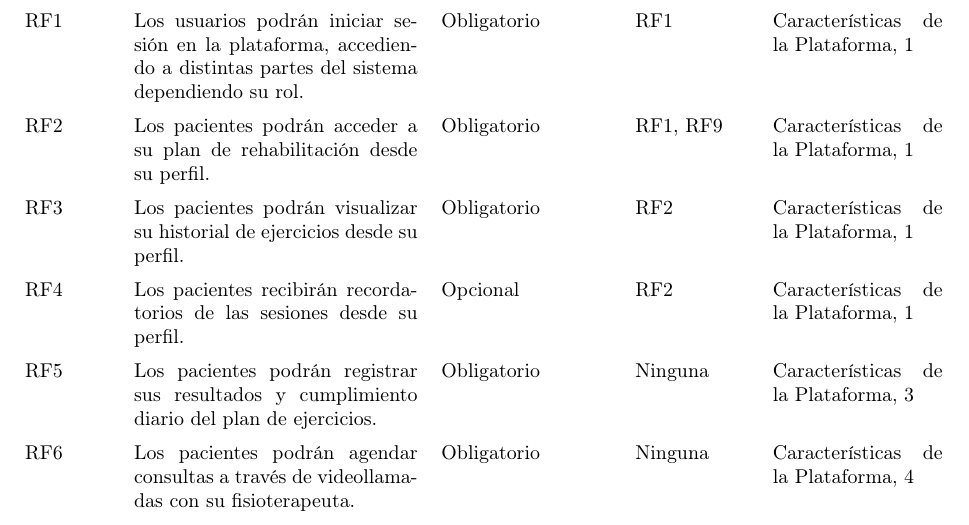
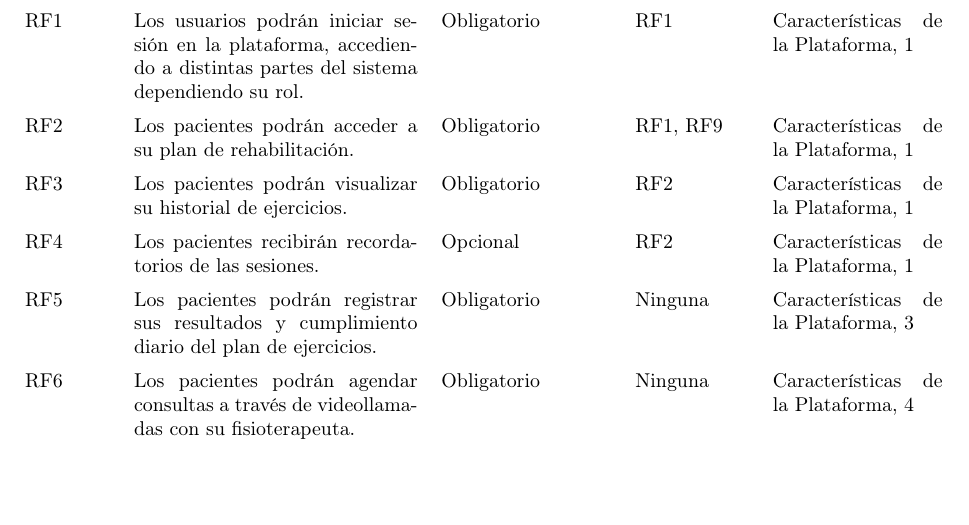
Before and after one commit to Organizacion-basada-en-componentes/ingenieria_web, a LaTeX document (doc/requisitos/main.tex): part of page 4 of 5, cut so that both start at the same text, the shorter picture padded with empty space. Compiled offline with pdfLaTeX.

Commit message:
acortación de requisitos

```diff
--- a/doc/requisitos/main.tex
+++ b/doc/requisitos/main.tex
@@ -158,11 +158,11 @@ Entre los posibles casos de uso se encuentran situaciones como la rehabilitació
 	\addlinespace \stepcounter{requisitosFuncionales}
 	RF\therequisitosFuncionales & Los usuarios podrán iniciar sesión en la plataforma, accediendo a distintas partes del sistema dependiendo su rol. & Obligatorio & RF1 & Características de la Plataforma, 1 \\
 	\addlinespace \stepcounter{requisitosFuncionales}
-	RF\therequisitosFuncionales & Los pacientes podrán acceder a su plan de rehabilitación desde su perfil. & Obligatorio & RF1, RF9 & Características de la Plataforma, 1 \\
+	RF\therequisitosFuncionales & Los pacientes podrán acceder a su plan de rehabilitación. & Obligatorio & RF1, RF9 & Características de la Plataforma, 1 \\
 	\addlinespace \stepcounter{requisitosFuncionales}
-	RF\therequisitosFuncionales & Los pacientes podrán visualizar su historial de ejercicios desde su perfil. & Obligatorio & RF2 & Características de la Plataforma, 1 \\
+	RF\therequisitosFuncionales & Los pacientes podrán visualizar su historial de ejercicios. & Obligatorio & RF2 & Características de la Plataforma, 1 \\
 	\addlinespace \stepcounter{requisitosFuncionales}
-	RF\therequisitosFuncionales & Los pacientes recibirán recordatorios de las sesiones desde su perfil. & Opcional & RF2 & Características de la Plataforma, 1 \\
+	RF\therequisitosFuncionales & Los pacientes recibirán recordatorios de las sesiones. & Opcional & RF2 & Características de la Plataforma, 1 \\
 	\addlinespace \stepcounter{requisitosFuncionales}
 	RF\therequisitosFuncionales & Los pacientes podrán registrar sus resultados y cumplimiento diario del plan de ejercicios. & Obligatorio & Ninguna & Características de la Plataforma, 3 \\
 	\addlinespace \stepcounter{requisitosFuncionales}
```
Also changed, not shown: doc/requisitos/main.pdf, 2 other files.
